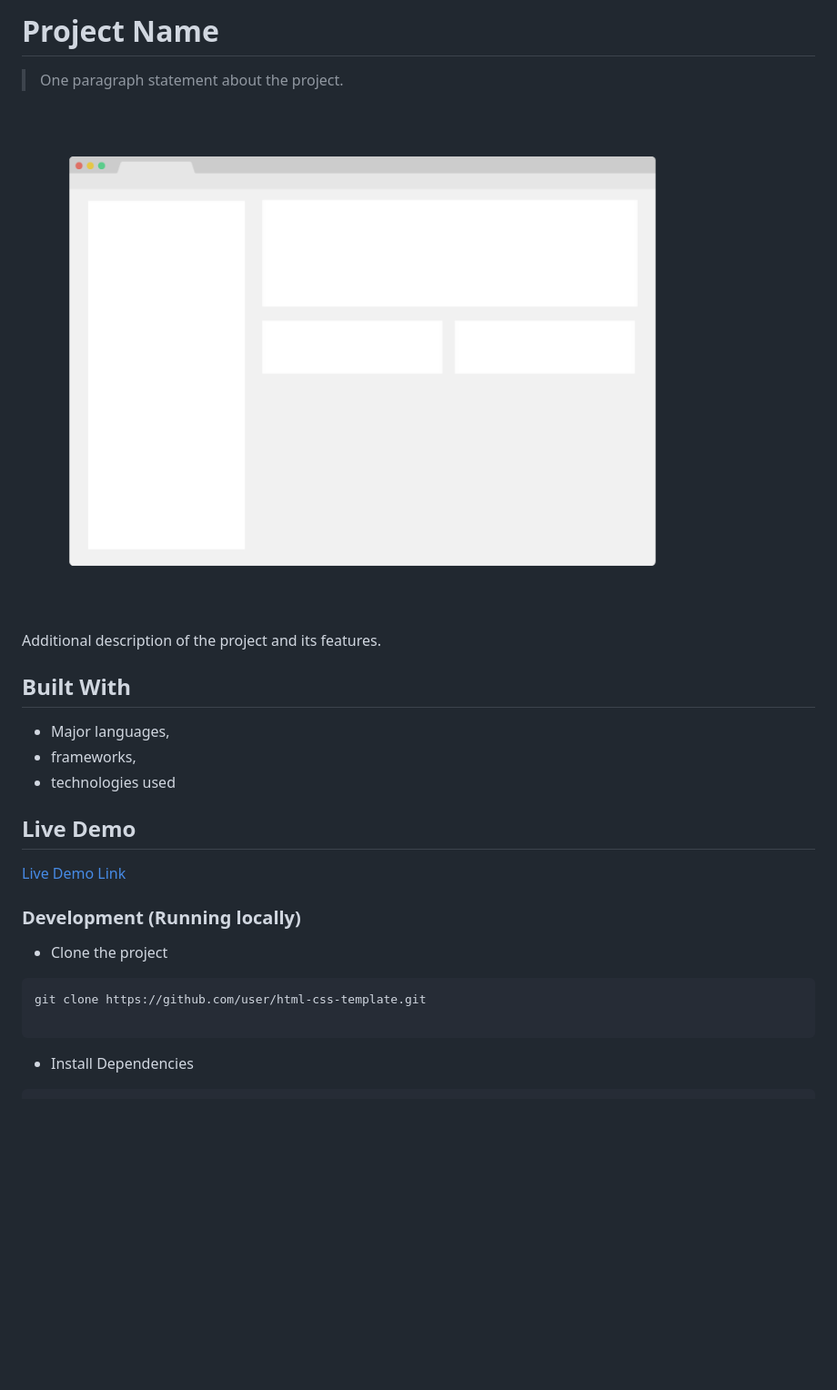
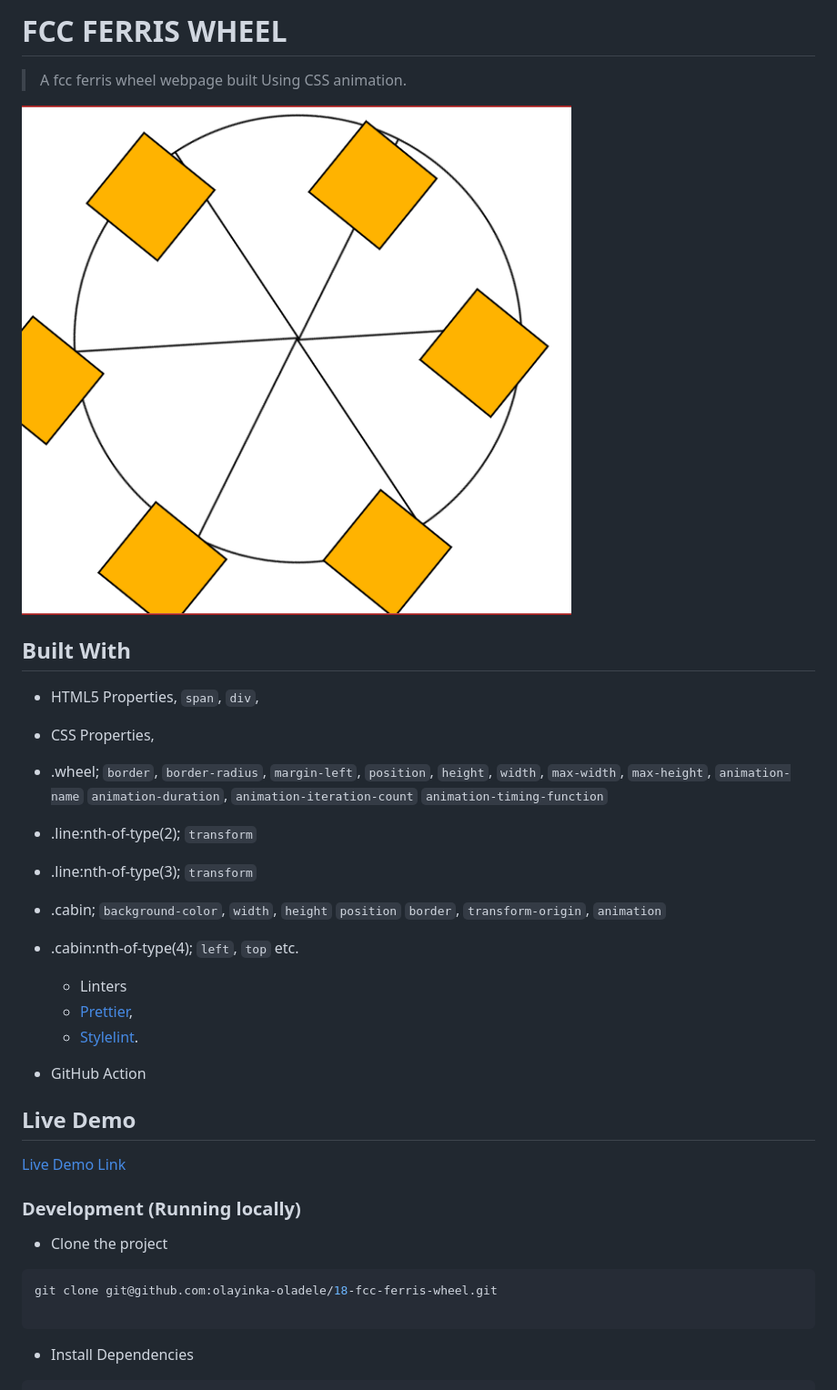
Before and after one commit to olayinka-oladele/18-fcc-ferris-wheel, a Markdown page: README.md, the part around the change printed below. Shown: that part at 91% size. Rendered like a GitHub page; pictures changed too: app_screenshot.png; blank space fills up the shorter version.

Commit message:
Add project description

````diff
--- a/README.md
+++ b/README.md
@@ -1,16 +1,40 @@
-# Project Name
+# FCC FERRIS WHEEL
 
-> One paragraph statement about the project.
+> A fcc ferris wheel webpage built Using CSS animation.
 
 ![screenshot](./app_screenshot.png)
 
-Additional description of the project and its features.
-
 ## Built With
 
-- Major languages,
-- frameworks,
-- technologies used
+- HTML5 Properties,
+  `span`, `div`,
+
+- CSS Properties,
+
+- .wheel;
+  `border`, `border-radius`, `margin-left`, `position`,
+  `height`, `width`, `max-width`, `max-height`, `animation-name`
+  `animation-duration`, `animation-iteration-count`
+  `animation-timing-function`
+
+- .line:nth-of-type(2);
+  `transform`
+
+- .line:nth-of-type(3);
+  `transform`
+
+- .cabin;
+  `background-color`, `width`, `height` `position`
+  `border`, `transform-origin`, `animation`
+
+- .cabin:nth-of-type(4);
+  `left`, `top` etc.
+
+  - Linters
+  - [Prettier](https://prettier.io/),
+  - [Stylelint](https://stylelint.io/).
+
+- GitHub Action
 
 ## Live Demo
 
@@ -21,7 +45,7 @@ Additional description of the project and its features.
 - Clone the project
 
 ```bash
-git clone https://github.com/user/html-css-template.git
+git clone git@github.com:olayinka-oladele/18-fcc-ferris-wheel.git
 
 ```
 
````
Also changed, not shown: other parts of README.md (+5 -8 lines), 1 other file.
